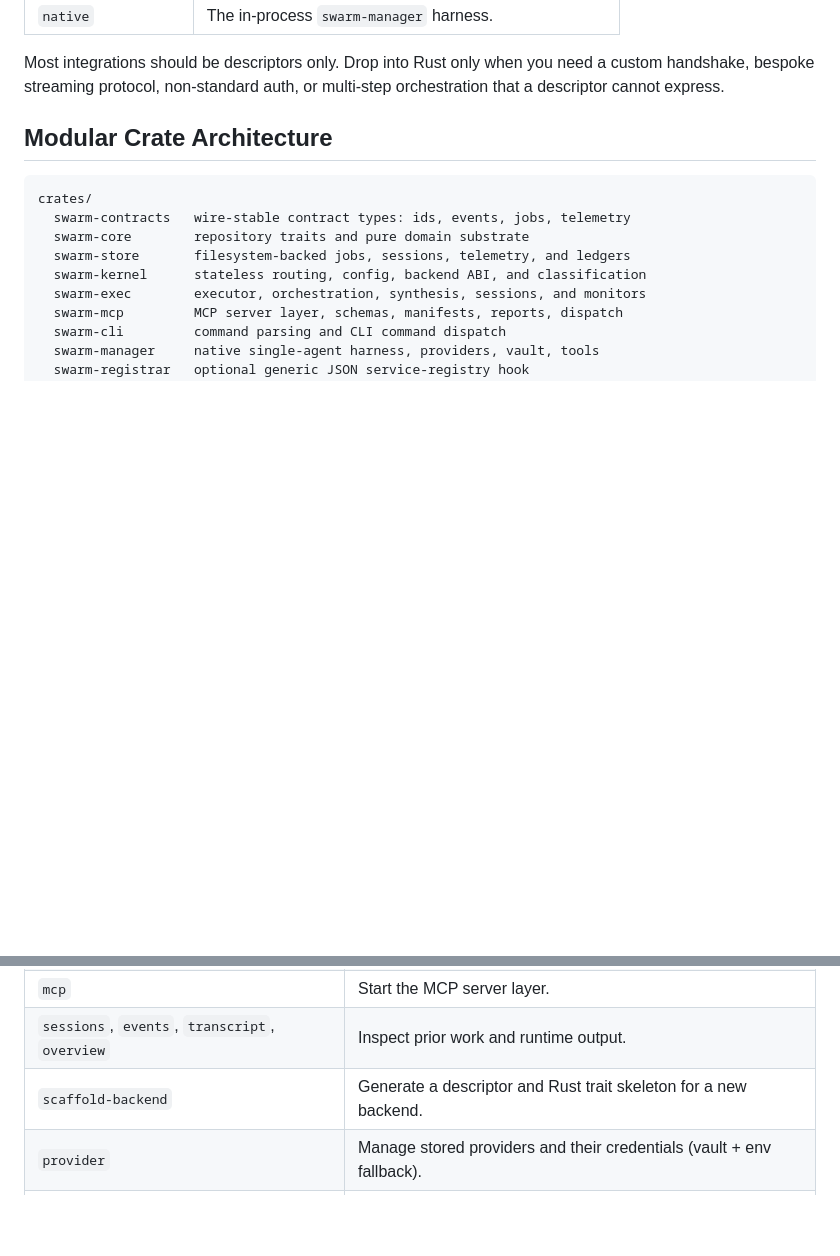
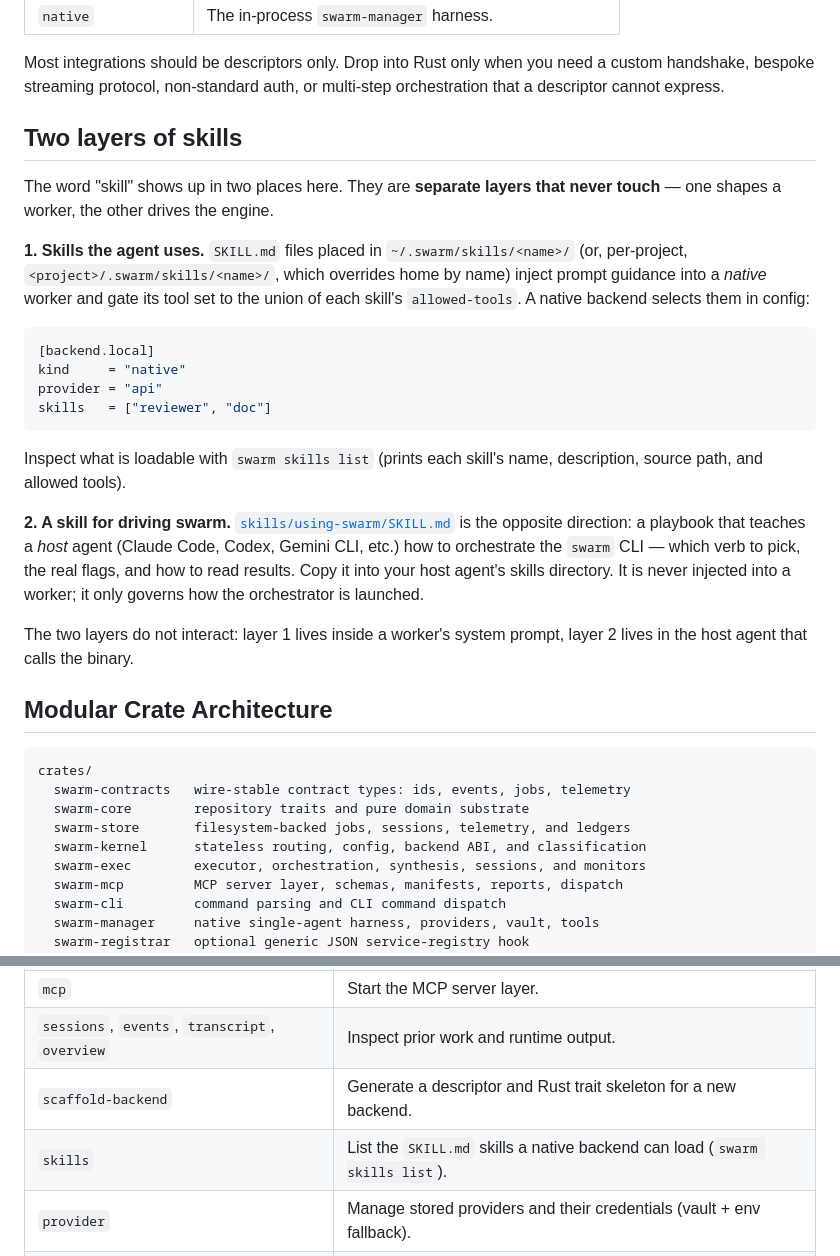
Before and after one commit to adriancmurray/swarm, a Markdown page: README.md, 2 parts joined by grey strips. Rendered like a GitHub page; blank space fills up the shorter version.

Commit message:
docs: using-swarm host skill + AGENTS.md + two-layers skills section

````diff
--- a/README.md
+++ b/README.md
@@ -69,6 +69,36 @@ There are three backend kinds:
 Most integrations should be descriptors only. Drop into Rust only when you need
 a custom handshake, bespoke streaming protocol, non-standard auth, or
 multi-step orchestration that a descriptor cannot express.
+
+## Two layers of skills
+
+The word "skill" shows up in two places here. They are **separate layers that
+never touch** — one shapes a worker, the other drives the engine.
+
+**1. Skills the agent uses.** `SKILL.md` files placed in `~/.swarm/skills/<name>/`
+(or, per-project, `<project>/.swarm/skills/<name>/`, which overrides home by
+name) inject prompt guidance into a *native* worker and gate its tool set to the
+union of each skill's `allowed-tools`. A native backend selects them in config:
+
+```toml
+[backend.local]
+kind     = "native"
+provider = "api"
+skills   = ["reviewer", "doc"]
+```
+
+Inspect what is loadable with `swarm skills list` (prints each skill's name,
+description, source path, and allowed tools).
+
+**2. A skill for driving swarm.** [`skills/using-swarm/SKILL.md`](skills/using-swarm/SKILL.md)
+is the opposite direction: a playbook that teaches a *host* agent (Claude Code,
+Codex, Gemini CLI, etc.) how to orchestrate the `swarm` CLI — which verb to
+pick, the real flags, and how to read results. Copy it into your host agent's
+skills directory. It is never injected into a worker; it only governs how the
+orchestrator is launched.
+
+The two layers do not interact: layer 1 lives inside a worker's system prompt,
+layer 2 lives in the host agent that calls the binary.
 
 ## Modular Crate Architecture
 
@@ -170,6 +200,7 @@ environment variable into the vault.
 | `mcp` | Start the MCP server layer. |
 | `sessions`, `events`, `transcript`, `overview` | Inspect prior work and runtime output. |
 | `scaffold-backend` | Generate a descriptor and Rust trait skeleton for a new backend. |
+| `skills` | List the `SKILL.md` skills a native backend can load (`swarm skills list`). |
 | `provider` | Manage stored providers and their credentials (vault + env fallback). |
 | `doctor` | Health-check config, backends, routing, and provider credentials. |
 
````
Also changed, not shown: AGENTS.md (added, +34 -0 lines), skills/using-swarm/SKILL.md (added, +170 -0 lines).
